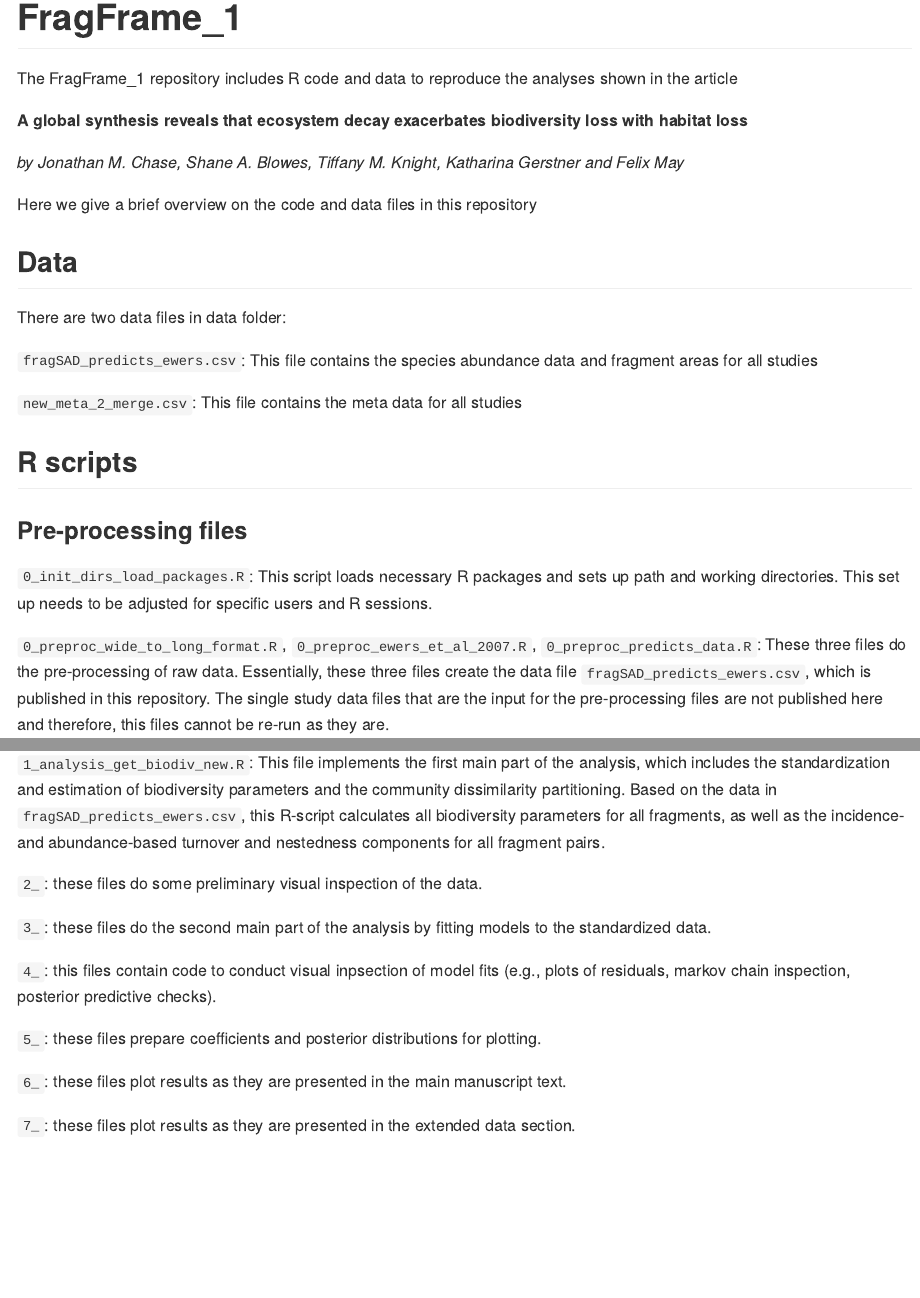
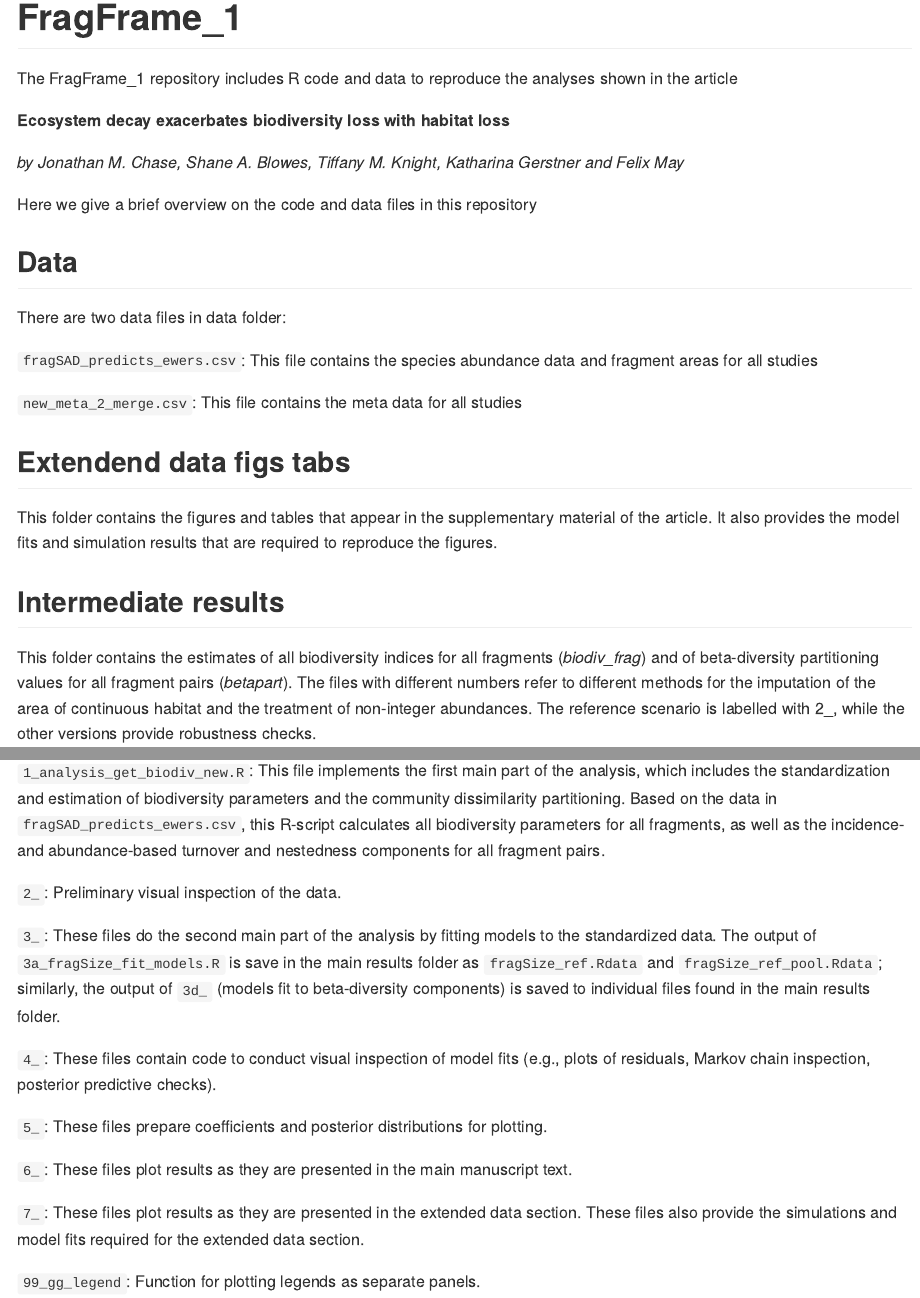
Before and after one commit to FelixMay/FragFrame_1, an R Markdown document (README.Rmd): the page in a window 1100 px wide, from its top, and a second part further down, joined at a grey line. The pictures show the output file README.md that the author committed with the source, drawn offline in the style of GitHub.

Commit message:
Remove tiff files adjust README

```diff
--- a/README.Rmd
+++ b/README.Rmd
@@ -17,7 +17,7 @@ knitr::opts_chunk$set(
 
 The FragFrame_1 repository includes R code and data to reproduce the analyses shown in the article
 
-**A global synthesis reveals that ecosystem decay exacerbates biodiversity loss with habitat loss**
+**Ecosystem decay exacerbates biodiversity loss with habitat loss**
 
 *by Jonathan M. Chase, Shane A. Blowes, Tiffany M. Knight, Katharina Gerstner and Felix May*
 
@@ -31,5 +31,14 @@ There are two data files in data folder:
 
 `new_meta_2_merge.csv`: This file contains the meta data for all studies
 
+## Extendend data figs tabs
+
+This folder contains the figures and tables that appear in the supplementary material of the article.
+It also provides the model fits and simulation results that are required to reproduce the figures.
+
 ## Intermediate results
 
+This folder contains the estimates of all biodiversity indices for all fragments (_biodiv_frag_) and
+of beta-diversity partitioning values for all fragment pairs (_betapart_). The files with different numbers
+refer to different methods for the imputation of the area of continuous habitat and the treatment of non-integer abundances.
+The reference scenario is labelled with 2_, while the other versions provide robustness checks.
@@ -68,18 +81,16 @@ This set up needs to be adjusted for specific users and R sessions.
 `1_analysis_get_biodiv_new.R`: This file implements the first main part of the analysis, which includes the standardization and estimation of biodiversity parameters and the community dissimilarity partitioning. Based on the data in `fragSAD_predicts_ewers.csv`, this R-script calculates
 all biodiversity parameters for all fragments, as well as the incidence- and abundance-based turnover and nestedness components for all fragment pairs.
 
-`2_`: preliminary visual inspection of the data.
+`2_`: Preliminary visual inspection of the data.
 
-`3_`: these files do the second main part of the analysis by fitting models to the standardized data. The output of `3a_fragSize_fit_models.R` is save in the intermediate results folder as `fragSize_ref.Rdata` and `fragSize_ref_pool.Rdata`; similarly, the output of `3d_` (models fit to beta-diversity components) is saved to individual files found in the intermediate results folder.
+`3_`: These files do the second main part of the analysis by fitting models to the standardized data. The output of `3a_fragSize_fit_models.R` is save in the main results folder as `fragSize_ref.Rdata` and `fragSize_ref_pool.Rdata`; similarly, the output of `3d_` (models fit to beta-diversity components) is saved to individual files found in the main results folder.
 
-`4_`: this files contain code to conduct visual inpsection of model fits (e.g., plots of residuals, markov chain inspection, posterior predictive checks).
+`4_`: These files contain code to conduct visual inspection of model fits (e.g., plots of residuals, Markov chain inspection, posterior predictive checks).
 
-`5_`: these files prepare coefficients and posterior distributions for plotting.
+`5_`: These files prepare coefficients and posterior distributions for plotting.
 
-`6_`: these files plot results as they are presented in the main manuscript text. Results needed to execute all these scripts are in the intermediate results folder.
+`6_`: These files plot results as they are presented in the main manuscript text.
 
-`7_`: these files plot results as they are presented in the extended data section.
+`7_`: These files plot results as they are presented in the extended data section. These files also provide the simulations and model fits required for the extended data section.
 
-`8_EAR_sims`: code to simulate expected extinctions using the endemics area relationship for the random sampling hypothesis and ecosystem decay scenarios.
-
-`99_gg_legend`: function for plotting legends as separate panels.
+`99_gg_legend`: Function for plotting legends as separate panels.
```
Also changed, not shown: README.md, README.Rmd (14 more changed lines).
